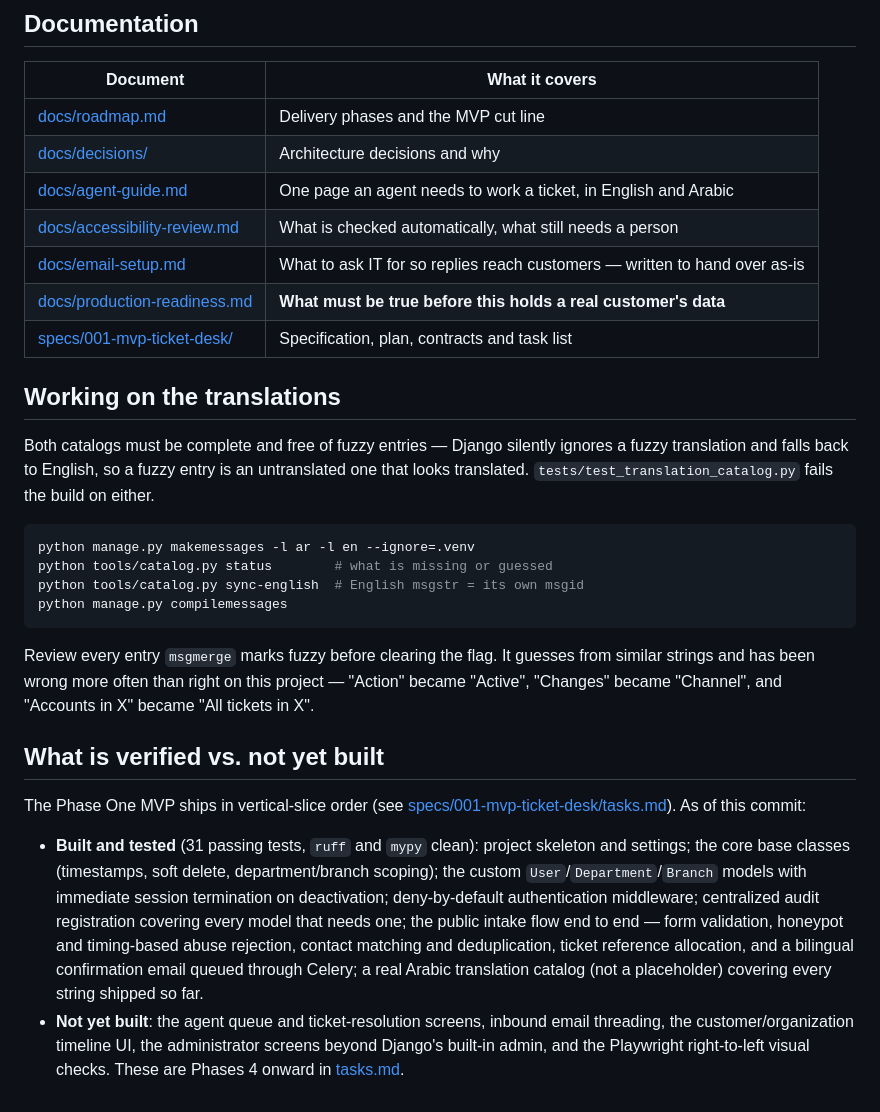
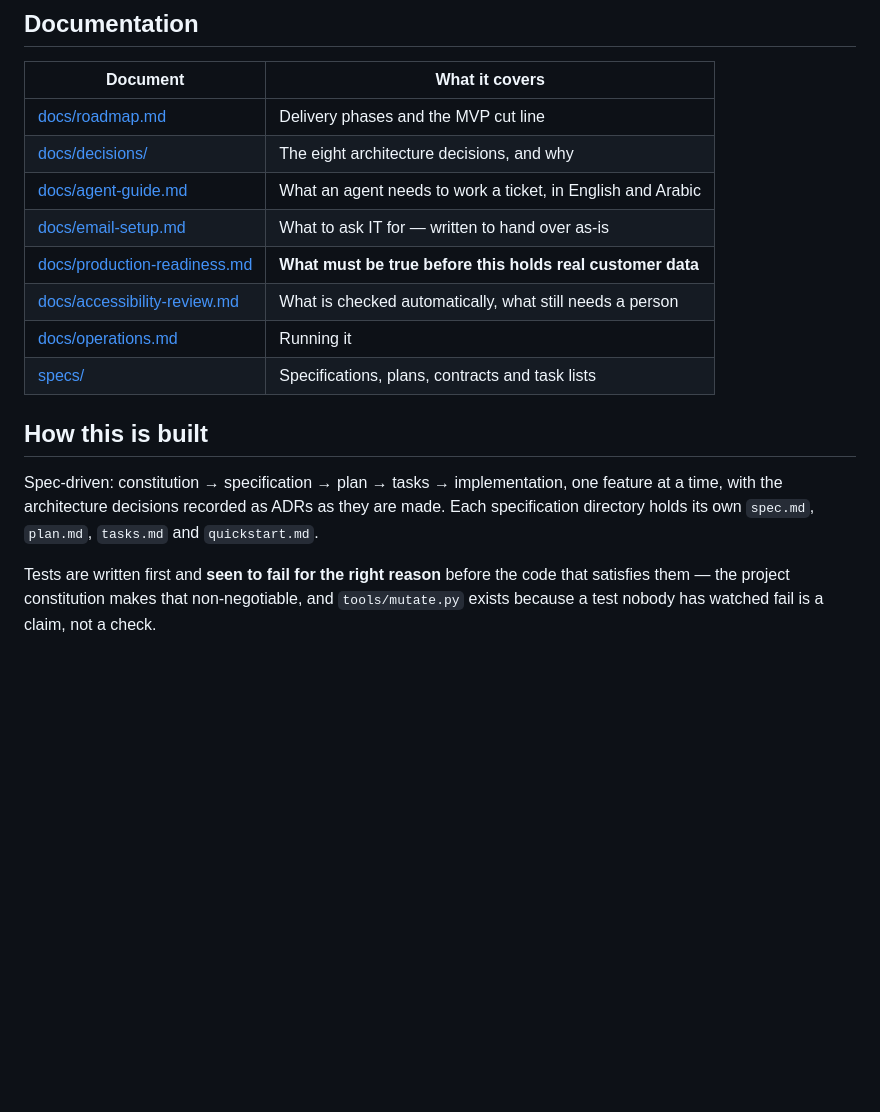
Before and after one commit to MarwanM404/AZM_crm, a Markdown page: README.md, the part around one of its changes. GitHub-like rendering; blank space fills up the shorter version.

````diff
--- a/README.md
+++ b/README.md
@@ -116,44 +176,20 @@ Redis, and unrestricted network access needs none of these workarounds.
 | Document | What it covers |
 |---|---|
 | [docs/roadmap.md](docs/roadmap.md) | Delivery phases and the MVP cut line |
-| [docs/decisions/](docs/decisions/) | Architecture decisions and why |
-| [docs/agent-guide.md](docs/agent-guide.md) | One page an agent needs to work a ticket, in English and Arabic |
+| [docs/decisions/](docs/decisions/) | The eight architecture decisions, and why |
+| [docs/agent-guide.md](docs/agent-guide.md) | What an agent needs to work a ticket, in English and Arabic |
+| [docs/email-setup.md](docs/email-setup.md) | What to ask IT for — written to hand over as-is |
+| [docs/production-readiness.md](docs/production-readiness.md) | **What must be true before this holds real customer data** |
 | [docs/accessibility-review.md](docs/accessibility-review.md) | What is checked automatically, what still needs a person |
-| [docs/email-setup.md](docs/email-setup.md) | What to ask IT for so replies reach customers — written to hand over as-is |
-| [docs/production-readiness.md](docs/production-readiness.md) | **What must be true before this holds a real customer's data** |
-| [specs/001-mvp-ticket-desk/](specs/001-mvp-ticket-desk/) | Specification, plan, contracts and task list |
+| [docs/operations.md](docs/operations.md) | Running it |
+| [specs/](specs/) | Specifications, plans, contracts and task lists |
 
-## Working on the translations
+## How this is built
 
-Both catalogs must be complete and free of fuzzy entries — Django silently ignores a fuzzy
-translation and falls back to English, so a fuzzy entry is an untranslated one that looks
-translated. `tests/test_translation_catalog.py` fails the build on either.
+Spec-driven: constitution → specification → plan → tasks → implementation, one feature at a
+time, with the architecture decisions recorded as ADRs as they are made. Each specification
+directory holds its own `spec.md`, `plan.md`, `tasks.md` and `quickstart.md`.
 
-```bash
-python manage.py makemessages -l ar -l en --ignore=.venv
-python tools/catalog.py status        # what is missing or guessed
-python tools/catalog.py sync-english  # English msgstr = its own msgid
-python manage.py compilemessages
-```
-
-Review every entry `msgmerge` marks fuzzy before clearing the flag. It guesses from similar
-strings and has been wrong more often than right on this project — "Action" became "Active",
-"Changes" became "Channel", and "Accounts in X" became "All tickets in X".
-
-## What is verified vs. not yet built
-
-The Phase One MVP ships in vertical-slice order (see
-[specs/001-mvp-ticket-desk/tasks.md](specs/001-mvp-ticket-desk/tasks.md)). As of this commit:
-
-- **Built and tested** (31 passing tests, `ruff` and `mypy` clean): project skeleton and
-  settings; the core base classes (timestamps, soft delete, department/branch scoping); the
-  custom `User`/`Department`/`Branch` models with immediate session termination on
-  deactivation; deny-by-default authentication middleware; centralized audit registration
-  covering every model that needs one; the public intake flow end to end — form validation,
-  honeypot and timing-based abuse rejection, contact matching and deduplication, ticket
-  reference allocation, and a bilingual confirmation email queued through Celery; a real
-  Arabic translation catalog (not a placeholder) covering every string shipped so far.
-- **Not yet built**: the agent queue and ticket-resolution screens, inbound email threading,
-  the customer/organization timeline UI, the administrator screens beyond Django's built-in
-  admin, and the Playwright right-to-left visual checks. These are Phases 4 onward in
-  [tasks.md](specs/001-mvp-ticket-desk/tasks.md).
+Tests are written first and **seen to fail for the right reason** before the code that satisfies
+them — the project constitution makes that non-negotiable, and `tools/mutate.py` exists because
+a test nobody has watched fail is a claim, not a check.
````
Also changed, not shown: other parts of README.md (+115 -55 lines).
